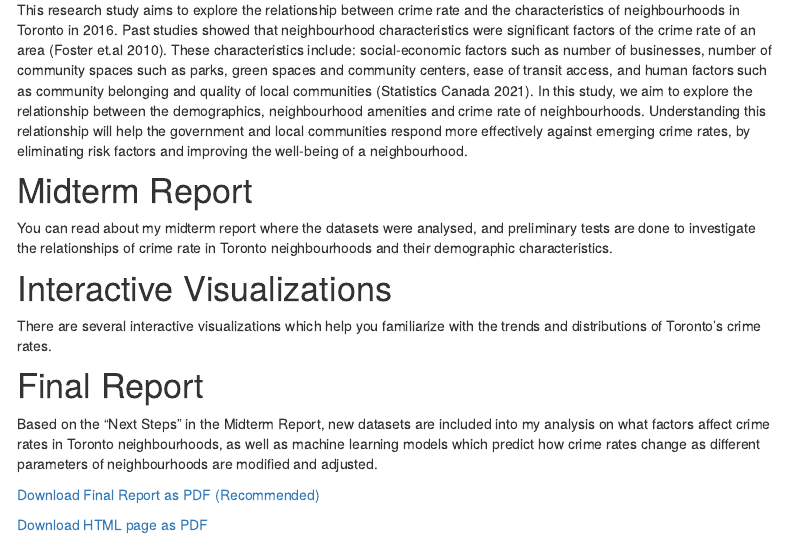
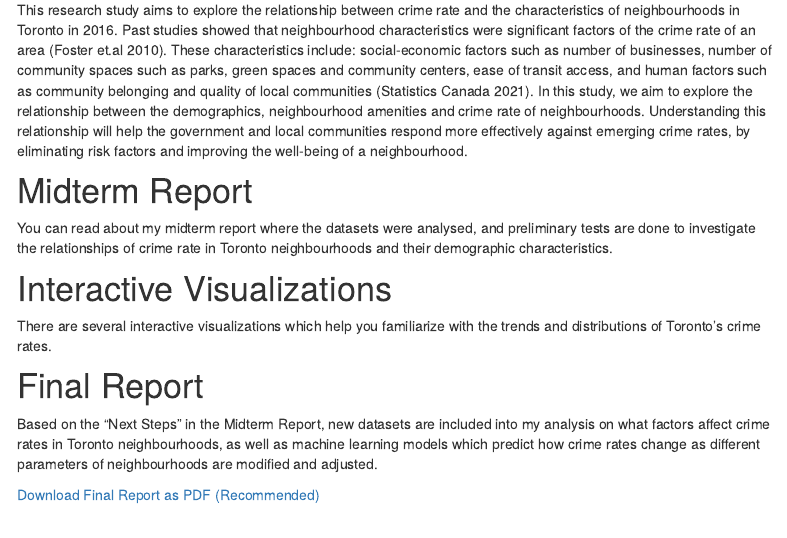
Before and after one commit to Tyler-CY/JSC370-Final, an R Markdown document (index.Rmd): the page in a window 1100 px wide, from 310 px down. The pictures show the output file index.html that the author committed with the source, opened offline; library style sheets and scripts come from the installed R packages; menus at the side of the page are left out.

Commit message:
removed old link from index

```diff
--- a/index.Rmd
+++ b/index.Rmd
@@ -26,6 +26,3 @@ Based on the "Next Steps" in the Midterm Report, new datasets are included into
 
 
 [Download Final Report as PDF (Recommended)](https://github.com/Tyler-CY/JSC370-Final/blob/master/Final-Report.pdf)
-
-
-[Download HTML page as PDF](https://github.com/Tyler-CY/JSC370-Final/blob/master/Toronto%20Neighbourhood%20Crime%20HTML%20PDF%20version.pdf)
```
Also changed, not shown: index.html.
